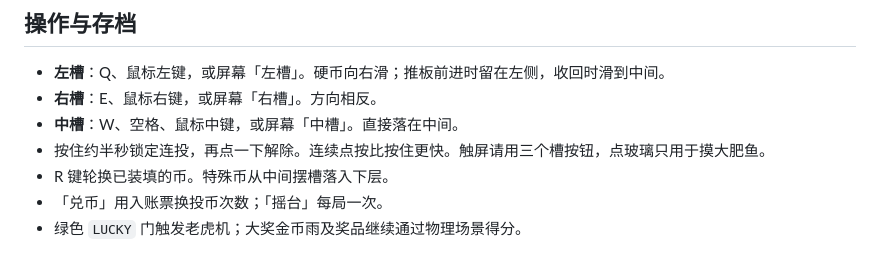
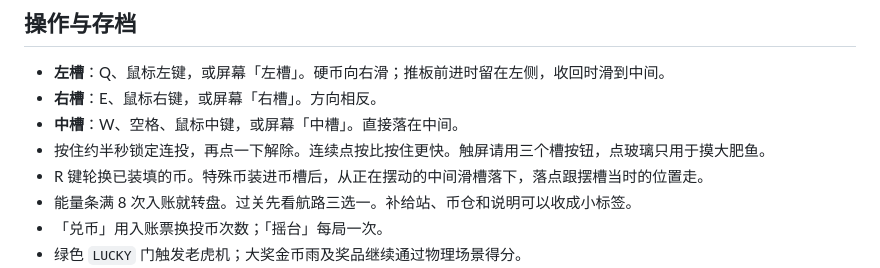
Before and after one commit to 08102317cdw-art/raccoon-coin-pusher, a Markdown page: README.md, the part around the change. Rendered like a GitHub page.

Commit message:
docs: describe v3.1 controls in the how-to-play section
Co-authored-by: 08102317cdw-art <08102317cdw-art@users.noreply.github.com>

```diff
--- a/README.md
+++ b/README.md
@@ -169,7 +169,8 @@ Three.js + Rapier 制作的开源 3D 推币机。**v3 改为固定左右中槽
 - **右槽**：E、鼠标右键，或屏幕「右槽」。方向相反。
 - **中槽**：W、空格、鼠标中键，或屏幕「中槽」。直接落在中间。
 - 按住约半秒锁定连投，再点一下解除。连续点按比按住更快。触屏请用三个槽按钮，点玻璃只用于摸大肥鱼。
-- R 键轮换已装填的币。特殊币从中间摆槽落入下层。
+- R 键轮换已装填的币。特殊币装进币槽后，从正在摆动的中间滑槽落下，落点跟摆槽当时的位置走。
+- 能量条满 8 次入账就转盘。过关先看航路三选一。补给站、币仓和说明可以收成小标签。
 - 「兑币」用入账票换投币次数；「摇台」每局一次。
 - 绿色 `LUCKY` 门触发老虎机；大奖金币雨及奖品继续通过物理场景得分。
 - 右上角按钮控制音效、音乐、玩法说明与本局重置。手机设置在冠牌齿轮里。
```
